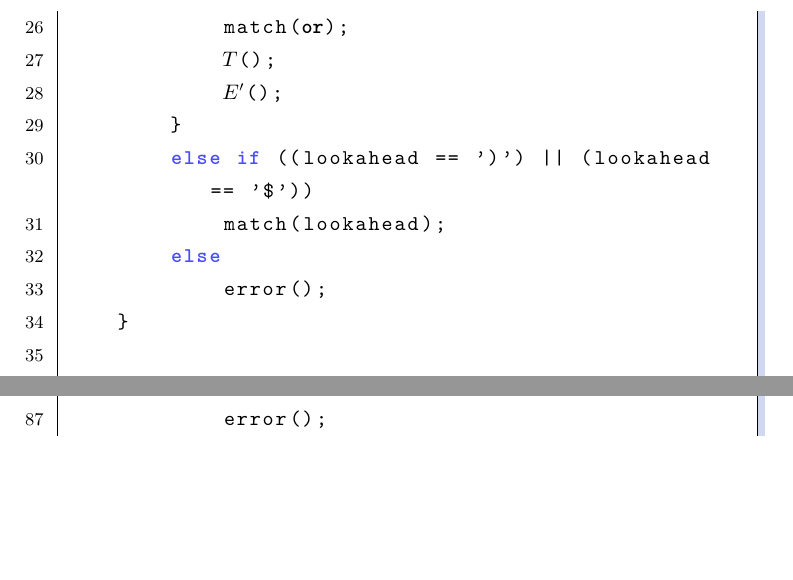
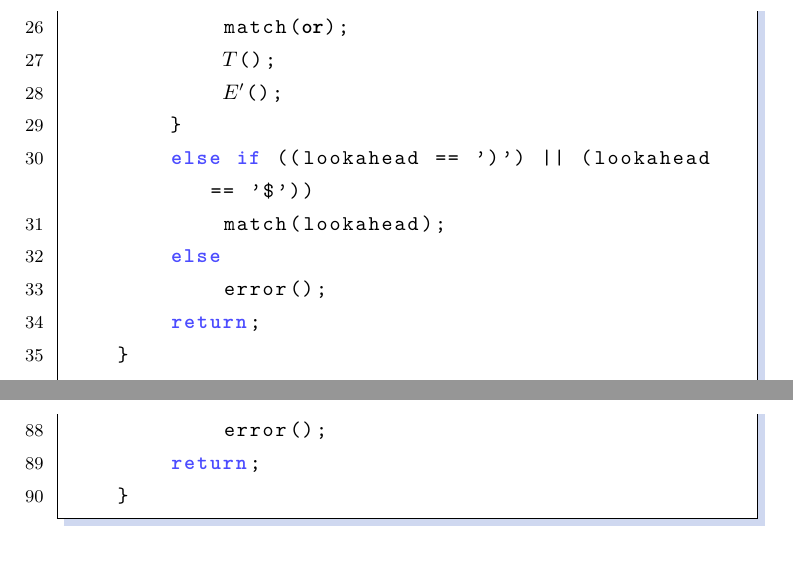
Before and after one commit to lyc0930/Compiler-Homework, a LaTeX problem sheet (Homework4/罗晏宸_PB17000297_第4次作业.tex): two parts of pages 4 and 5 of 9 before the commit and two parts of pages 4 and 6 of 9 after it, joined at a grey line, cut so that both start at the same text, the shorter picture padded with empty space. Compiled offline with XeLaTeX.

Commit message:
fix return

```diff
--- a/Homework4/罗晏宸_PB17000297_第4次作业.tex
+++ b/Homework4/罗晏宸_PB17000297_第4次作业.tex
@@ -122,6 +122,7 @@
             match(lookahead);
         else
             error();
+        return;
     }
 
     void `$T$`()
@@ -176,6 +177,7 @@
             match(`\textbf{false}`);
         else
             error();
+        return;
     }
 \end{lstlisting}
 
```
Also changed, not shown: Homework4/罗晏宸_PB17000297_第4次作业.pdf, 3 other files.
